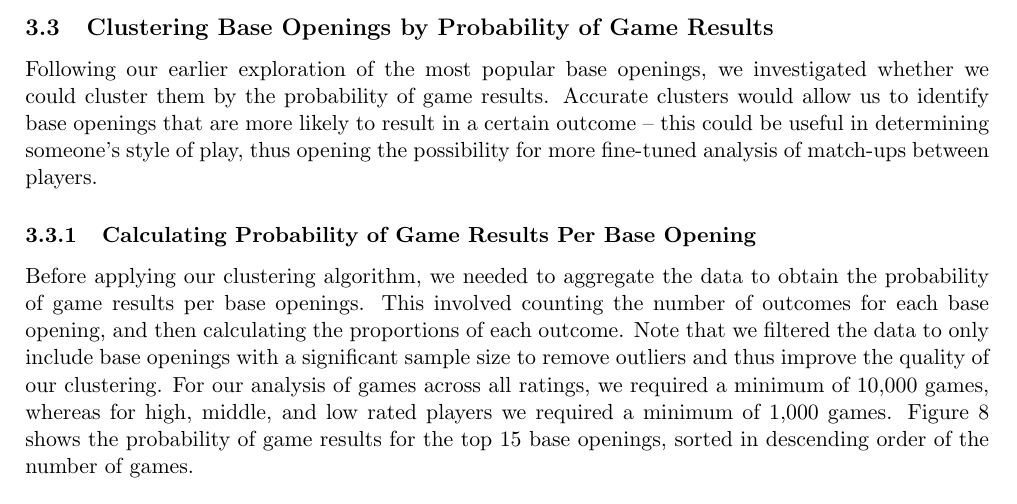
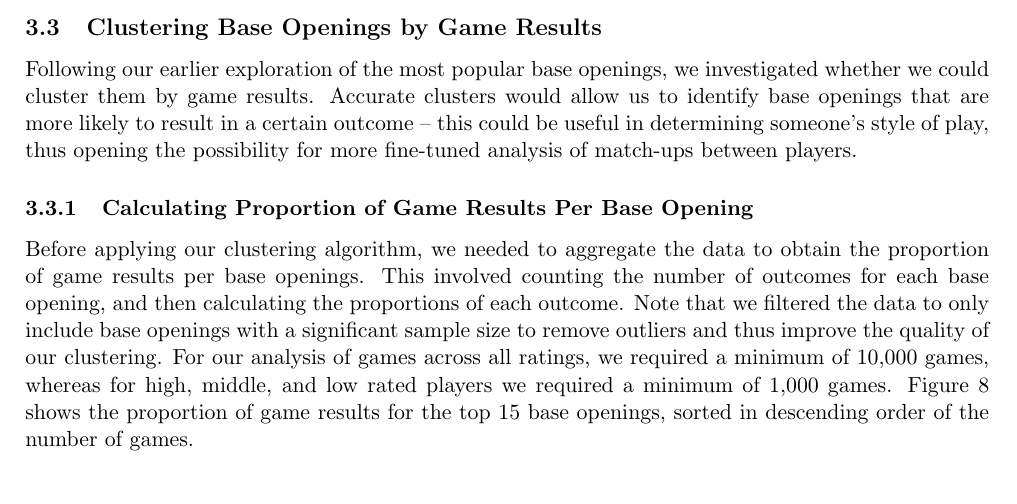
Before and after one commit to IsaacCheng9/machine-learning-in-chess, a LaTeX paper (docs/Final Report/main.tex): part of page 13 of 21, cut so that both start at the same text. Compiled offline with pdfLaTeX.

Commit message:
Change 'probability' -> 'proportion' for clarity

```diff
--- a/docs/Final Report/main.tex
+++ b/docs/Final Report/main.tex
@@ -234,11 +234,11 @@ There was little difference in the performance of our decision tree classifiers
 
 While there are some differences in results between the variations of our models, our classification models generally produced poor F1 scores and accuracy. The best F1 score was 0.510 while the best accuracy was 0.525 -- this indicates that our features were not good predictors of the result of a game. Lichess' matchmaking system pairs opponents of similar skill levels. Thus, the difference in rating between players is often minimal, resulting in a small sample size for the rating difference bins, which may have contributed to the poor performance. Furthermore, the outcome of a chess game is highly dependent on how the players perform in the game, which is subject to variation, especially in lower-rated games due to human nature -- these are not features that we have in our data set, nor are they features that we can feasibly obtain.
 
-\subsection{Clustering Base Openings by Probability of Game Results}
-Following our earlier exploration of the most popular base openings, we investigated whether we could cluster them by the probability of game results. Accurate clusters would allow us to identify base openings that are more likely to result in a certain outcome -- this could be useful in determining someone's style of play, thus opening the possibility for more fine-tuned analysis of match-ups between players.
+\subsection{Clustering Base Openings by Game Results}
+Following our earlier exploration of the most popular base openings, we investigated whether we could cluster them by game results. Accurate clusters would allow us to identify base openings that are more likely to result in a certain outcome -- this could be useful in determining someone's style of play, thus opening the possibility for more fine-tuned analysis of match-ups between players.
 
-\subsubsection{Calculating Probability of Game Results Per Base Opening}
-Before applying our clustering algorithm, we needed to aggregate the data to obtain the probability of game results per base openings. This involved counting the number of outcomes for each base opening, and then calculating the proportions of each outcome. Note that we filtered the data to only include base openings with a significant sample size to remove outliers and thus improve the quality of our clustering. For our analysis of games across all ratings, we required a minimum of 10,000 games, whereas for high, middle, and low rated players we required a minimum of 1,000 games. Figure \ref{fig:probabilityOfGameResultsForTop15BaseOpenings} shows the probability of game results for the top 15 base openings, sorted in descending order of the number of games.
+\subsubsection{Calculating Proportion of Game Results Per Base Opening}
+Before applying our clustering algorithm, we needed to aggregate the data to obtain the proportion of game results per base openings. This involved counting the number of outcomes for each base opening, and then calculating the proportions of each outcome. Note that we filtered the data to only include base openings with a significant sample size to remove outliers and thus improve the quality of our clustering. For our analysis of games across all ratings, we required a minimum of 10,000 games, whereas for high, middle, and low rated players we required a minimum of 1,000 games. Figure \ref{fig:proportionOfGameResultsForTop15BaseOpenings} shows the proportion of game results for the top 15 base openings, sorted in descending order of the number of games.
 
 \begin{figure}[H]
     \centering
```
Also changed, not shown: docs/Final Report/images/Base Openings Clustered by Game Results.png (renamed from docs/Final Report/images/Base Openings Clustered by Probability of Game Results.png), docs/Final Report/images/Elbow Method for K-Means Clustering of Base Opening by Results.png (added), docs/Final Report/images/Proportion of Game Results for Top 15 Base Openings.png (renamed from docs/Final Report/images/Probability of Game Results for Top 15 Base Openings.png), docs/Final Report/main.pdf, docs/Final Report/main.tex (10 more changed lines), 2 other files.
